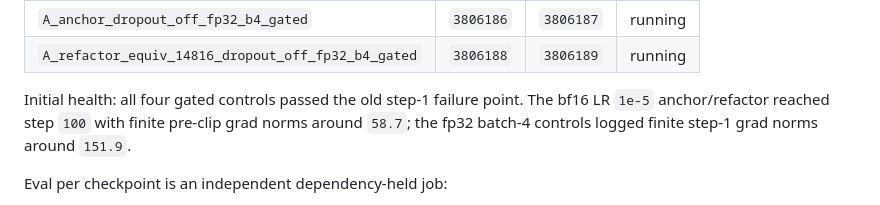
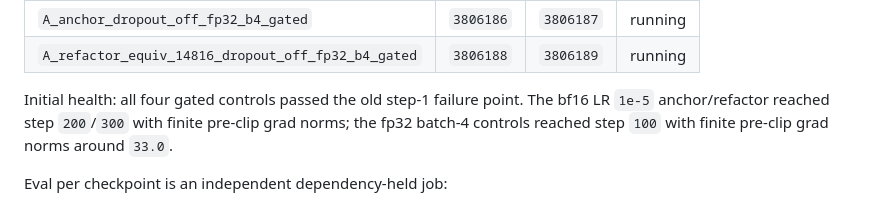
Before and after one commit to Thiggel/SequenceEditingJEPA, a Markdown page: docs/CURRENT_EXPERIMENTS.md, the part around one of its changes. Drawn GitHub-style.

Commit message:
Update gated dropout health

```diff
--- a/docs/CURRENT_EXPERIMENTS.md
+++ b/docs/CURRENT_EXPERIMENTS.md
@@ -159,9 +159,9 @@ Follow-up at 17:14 CEST:
 | `A_refactor_equiv_14816_dropout_off_fp32_b4_gated` | `3806188` | `3806189` | running |
 
 Initial health: all four gated controls passed the old step-1 failure point.
-The bf16 LR `1e-5` anchor/refactor reached step `100` with finite pre-clip
-grad norms around `58.7`; the fp32 batch-4 controls logged finite step-1 grad
-norms around `151.9`.
+The bf16 LR `1e-5` anchor/refactor reached step `200`/`300` with finite
+pre-clip grad norms; the fp32 batch-4 controls reached step `100` with finite
+pre-clip grad norms around `33.0`.
 
 Eval per checkpoint is an independent dependency-held job:
 
```
Also changed, not shown: other parts of docs/CURRENT_EXPERIMENTS.md (+1 -1 lines).
